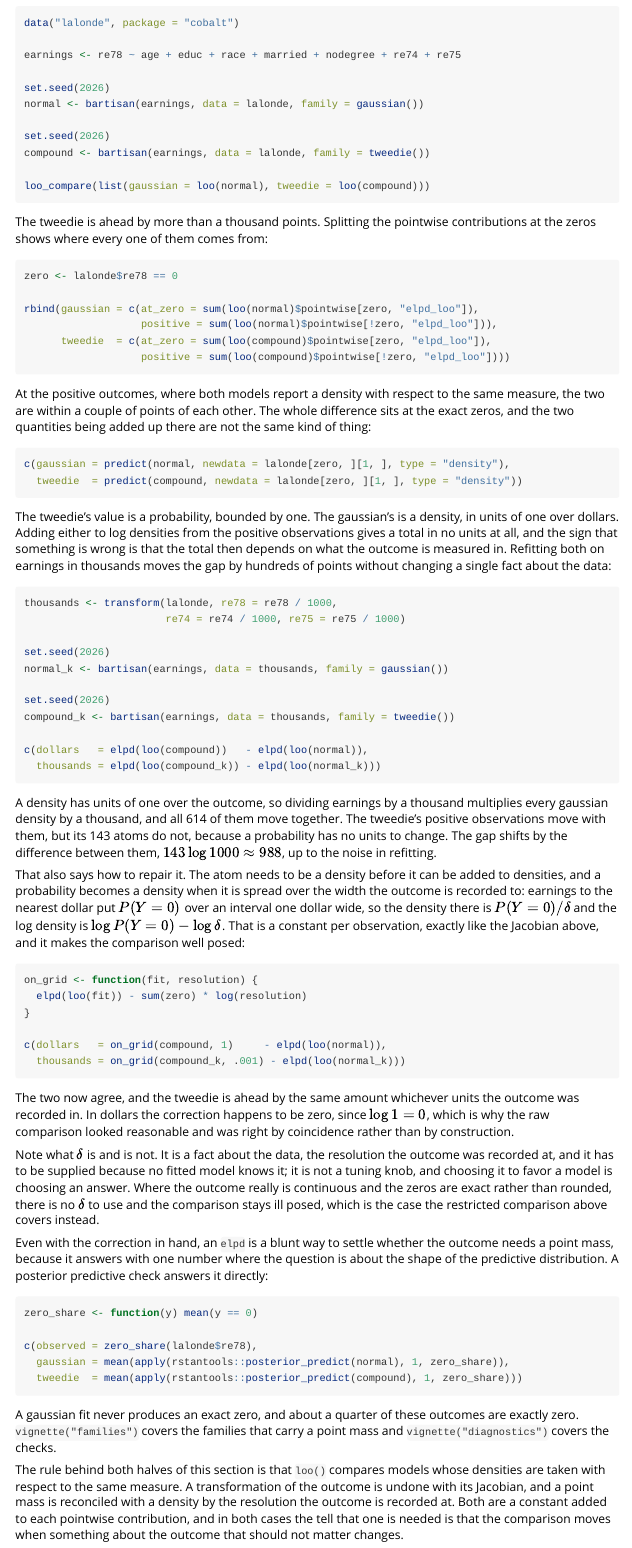
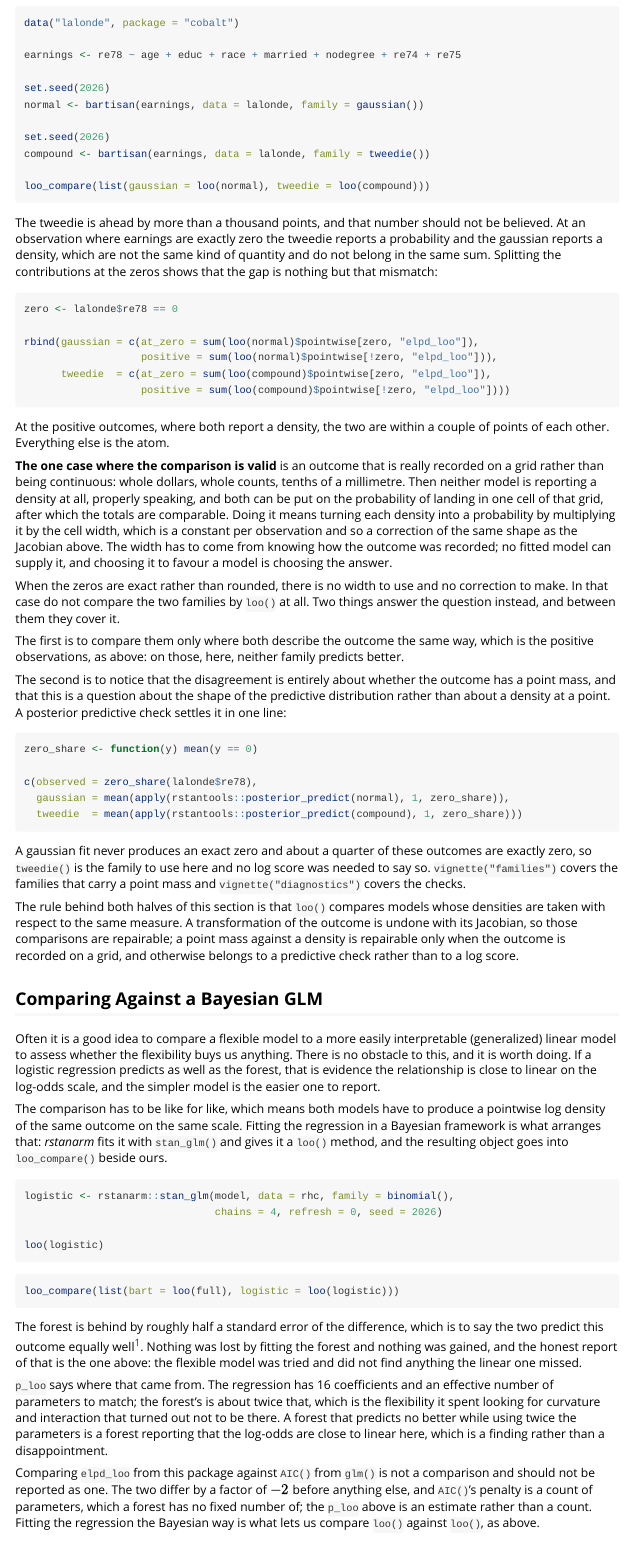
Before and after one commit to ngreifer/bartisan, an R Markdown document (vignettes/comparison.Rmd): the page in a window 1100 px wide, from 6350 px down before the commit and from 7550 px down after it, so that both start at the same text. Rendered offline with R 4.5, knitr and Pandoc, with nearby package versions; some code elsewhere in the file could not run offline.

Commit message:
The tweedie section stops showing its working, and K-fold gets the precision back
The gaussian-against-tweedie section had been written as the path I took to
understand it rather than as anything a researcher would run: refits on rescaled
earnings to expose the unit dependence, a helper applying the bin-width
correction, and a paragraph on what the bin width is and is not. Six chunks,
almost none of them a step in an analysis.

It now says what it should have said. The two families cannot be compared by
`loo()` as they come, because at an exact zero one reports a probability and the
other a density. The split at the zeros stays, because the finding an analyst
wants is there: the families agree about everything else, within a couple of
points across the positive outcomes, so the whole gap is the mismatch and none of
it is evidence. The one case where the comparison is valid, an outcome recorded
on a grid, is stated in general terms with the correction described rather than
performed, since the width has to come from knowing how the outcome was recorded
and no fit can supply it. Where the zeros are exact there is no width and no
correction, and that is said plainly instead of implying a workaround.

`vignette("comparison")` gains a section on K-fold, which it needed because it
had opened a problem and left it open: the single split buys honesty and pays two
standard errors where `loo()` got six. Holding every observation out exactly once
gets that back, at 6.15 against the split's 2.24, for five fits per model and no
importance-sampling approximation anywhere.

The better reason to keep it is what it makes possible. K-fold and `loo()`
estimate the same thing, so the vignette can now check the approximation instead
of asking the reader to trust the Pareto column: -0.5637 against -0.5652. That
turns a diagnostic taken on faith into one that has been verified, and sets up
the three-way division the section ends on, `loo()` for one fit and a diagnostic,
K-fold for K fits and no approximation, and a single split when even that is too
expensive.

Co-Authored-By: Claude Opus 5 <noreply@anthropic.com>

````diff
--- a/vignettes/comparison.Rmd
+++ b/vignettes/comparison.Rmd
@@ -239,7 +279,7 @@
 loo_compare(list(gaussian = loo(normal), tweedie = loo(compound)))
 ```
 
-The tweedie is ahead by more than a thousand points. Splitting the pointwise contributions at the zeros shows where every one of them comes from:
+The tweedie is ahead by more than a thousand points, and that number should not be believed. At an observation where earnings are exactly zero the tweedie reports a probability and the gaussian reports a density, which are not the same kind of quantity and do not belong in the same sum. Splitting the contributions at the zeros shows that the gap is nothing but that mismatch:
 
 ```{r tweediesplit, eval = run && has_cobalt}
 zero <- lalonde$re78 == 0
@@ -250,47 +290,15 @@
                    positive = sum(loo(compound)$pointwise[!zero, "elpd_loo"])))
 ```
 
-At the positive outcomes, where both models report a density with respect to the same measure, the two are within a couple of points of each other. The whole difference sits at the exact zeros, and the two quantities being added up there are not the same kind of thing:
+At the positive outcomes, where both report a density, the two are within a couple of points of each other. Everything else is the atom.
 
-```{r tweediezero, eval = run && has_cobalt}
-c(gaussian = predict(normal, newdata = lalonde[zero, ][1, ], type = "density"),
-  tweedie  = predict(compound, newdata = lalonde[zero, ][1, ], type = "density"))
-```
+**The one case where the comparison is valid** is an outcome that is really recorded on a grid rather than being continuous: whole dollars, whole counts, tenths of a millimetre. Then neither model is reporting a density at all, properly speaking, and both can be put on the probability of landing in one cell of that grid, after which the totals are comparable. Doing it means turning each density into a probability by multiplying it by the cell width, which is a constant per observation and so a correction of the same shape as the Jacobian above. The width has to come from knowing how the outcome was recorded; no fitted model can supply it, and choosing it to favour a model is choosing the answer.
 
-The tweedie's value is a probability, bounded by one. The gaussian's is a density, in units of one over dollars. Adding either to log densities from the positive observations gives a total in no units at all, and the sign that something is wrong is that the total then depends on what the outcome is measured in. Refitting both on earnings in thousands moves the gap by hundreds of points without changing a single fact about the data:
+When the zeros are exact rather than rounded, there is no width to use and no correction to make. In that case do not compare the two families by `loo()` at all. Two things answer the question instead, and between them they cover it.
 
-```{r tweedieunits, eval = run && has_cobalt}
-thousands <- transform(lalonde, re78 = re78 / 1000,
-                       re74 = re74 / 1000, re75 = re75 / 1000)
+The first is to compare them only where both describe the outcome the same way, which is the positive observations, as above: on those, here, neither family predicts better.
 
-set.seed(2026)
-normal_k <- bartisan(earnings, data = thousands, family = gaussian())
-
-set.seed(2026)
-compound_k <- bartisan(earnings, data = thousands, family = tweedie())
-
-c(dollars   = elpd(loo(compound))   - elpd(loo(normal)),
-  thousands = elpd(loo(compound_k)) - elpd(loo(normal_k)))
-```
-
-A density has units of one over the outcome, so dividing earnings by a thousand multiplies every gaussian density by a thousand, and all 614 of them move together. The tweedie's positive observations move with them, but its 143 atoms do not, because a probability has no units to change. The gap shifts by the difference between them, $143 \log 1000 \approx 988$, up to the noise in refitting.
-
-That also says how to repair it. The atom needs to be a density before it can be added to densities, and a probability becomes a density when it is spread over the width the outcome is recorded to: earnings to the nearest dollar put $P(Y = 0)$ over an interval one dollar wide, so the density there is $P(Y = 0) / \delta$ and the log density is $\log P(Y = 0) - \log \delta$. That is a constant per observation, exactly like the Jacobian above, and it makes the comparison well posed:
-
-```{r tweediefix, eval = run && has_cobalt}
-on_grid <- function(fit, resolution) {
-  elpd(loo(fit)) - sum(zero) * log(resolution)
-}
-
-c(dollars   = on_grid(compound, 1)     - elpd(loo(normal)),
-  thousands = on_grid(compound_k, .001) - elpd(loo(normal_k)))
-```
-
-The two now agree, and the tweedie is ahead by the same amount whichever units the outcome was recorded in. In dollars the correction happens to be zero, since $\log 1 = 0$, which is why the raw comparison looked reasonable and was right by coincidence rather than by construction.
-
-Note what $\delta$ is and is not. It is a fact about the data, the resolution the outcome was recorded at, and it has to be supplied because no fitted model knows it; it is not a tuning knob, and choosing it to favor a model is choosing an answer. Where the outcome really is continuous and the zeros are exact rather than rounded, there is no $\delta$ to use and the comparison stays ill posed, which is the case the restricted comparison above covers instead.
-
-Even with the correction in hand, an `elpd` is a blunt way to settle whether the outcome needs a point mass, because it answers with one number where the question is about the shape of the predictive distribution. A posterior predictive check answers it directly:
+The second is to notice that the disagreement is entirely about whether the outcome has a point mass, and that this is a question about the shape of the predictive distribution rather than about a density at a point. A posterior predictive check settles it in one line:
 
 ```{r tweediecheck, eval = run && has_cobalt}
 zero_share <- function(y) mean(y == 0)
@@ -300,9 +308,9 @@
   tweedie  = mean(apply(rstantools::posterior_predict(compound), 1, zero_share)))
 ```
 
-A gaussian fit never produces an exact zero, and about a quarter of these outcomes are exactly zero. `vignette("families")` covers the families that carry a point mass and `vignette("diagnostics")` covers the checks.
+A gaussian fit never produces an exact zero and about a quarter of these outcomes are exactly zero, so `tweedie()` is the family to use here and no log score was needed to say so. `vignette("families")` covers the families that carry a point mass and `vignette("diagnostics")` covers the checks.
 
-The rule behind both halves of this section is that `loo()` compares models whose densities are taken with respect to the same measure. A transformation of the outcome is undone with its Jacobian, and a point mass is reconciled with a density by the resolution the outcome is recorded at. Both are a constant added to each pointwise contribution, and in both cases the tell that one is needed is that the comparison moves when something about the outcome that should not matter changes.
+The rule behind both halves of this section is that `loo()` compares models whose densities are taken with respect to the same measure. A transformation of the outcome is undone with its Jacobian, so those comparisons are repairable; a point mass against a density is repairable only when the outcome is recorded on a grid, and otherwise belongs to a predictive check rather than to a log score.
 
 ## Comparing Against a Bayesian GLM
 
````
Also changed, not shown: vignettes/comparison.Rmd (48 more changed lines).
